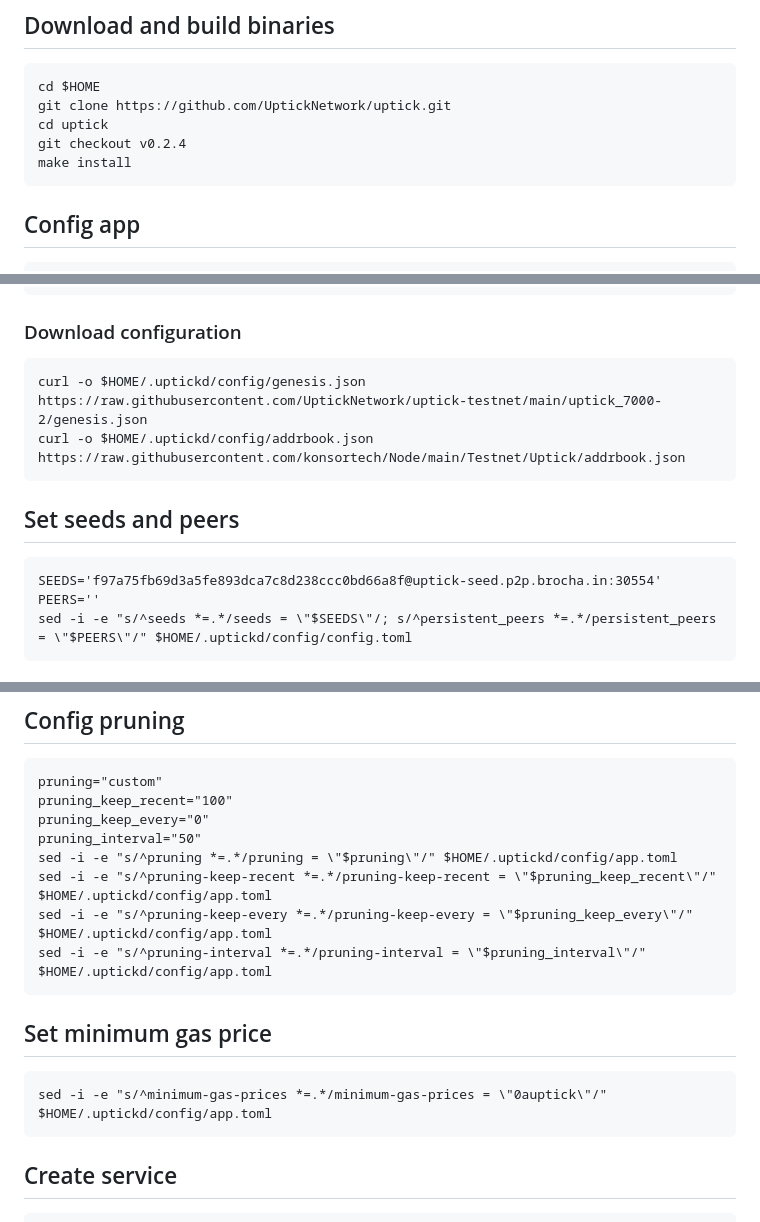
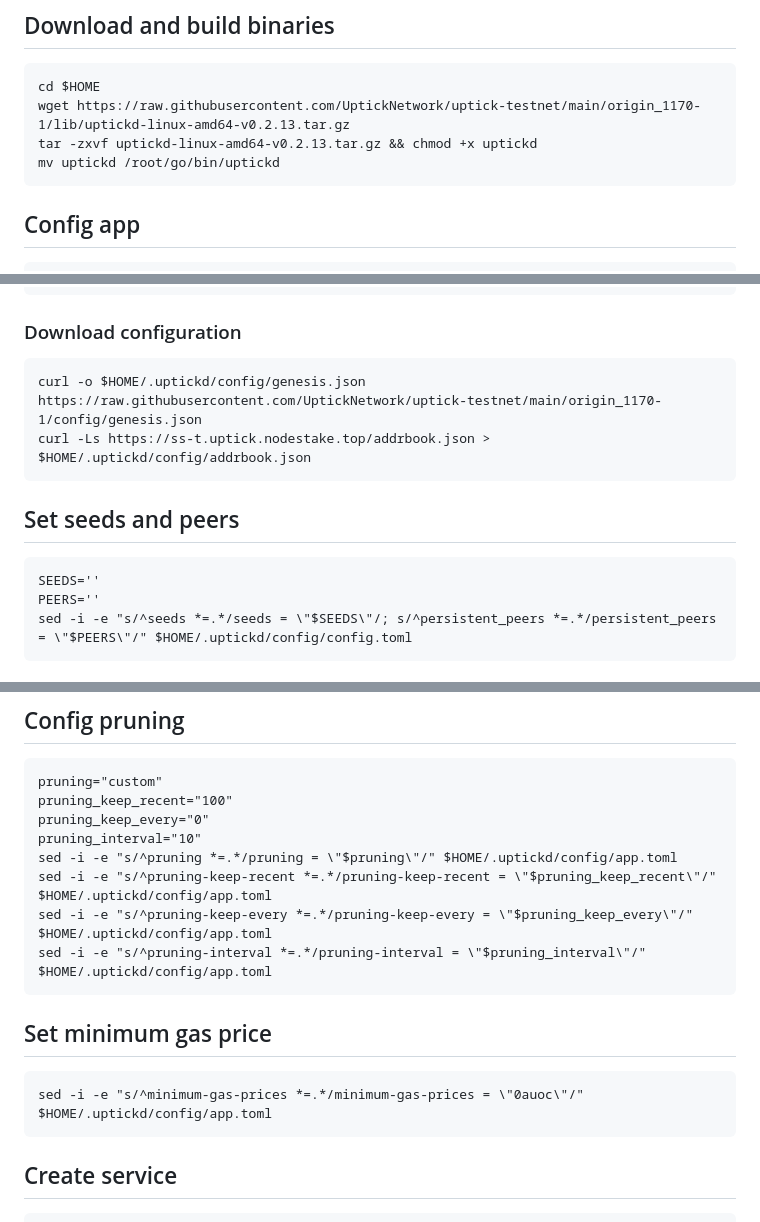
Before and after one commit to konsortech/Node, a Markdown page: Testnet/Uptick/readme.md, 3 parts joined by grey strips. GitHub-like rendering.

````diff
--- a/Testnet/Uptick/readme.md
+++ b/Testnet/Uptick/readme.md
@@ -47,10 +47,9 @@ fi
 ## Download and build binaries
 ```
 cd $HOME
-git clone https://github.com/UptickNetwork/uptick.git
-cd uptick
-git checkout v0.2.4
-make install
+wget https://raw.githubusercontent.com/UptickNetwork/uptick-testnet/main/origin_1170-1/lib/uptickd-linux-amd64-v0.2.13.tar.gz
+tar -zxvf uptickd-linux-amd64-v0.2.13.tar.gz && chmod +x uptickd
+mv uptickd /root/go/bin/uptickd
 ```
 
 ## Config app
@@ -66,13 +65,13 @@ uptickd init $NODENAME --chain-id $UPTICK_CHAIN_ID
 
 ### Download configuration
 ```
-curl -o $HOME/.uptickd/config/genesis.json https://raw.githubusercontent.com/UptickNetwork/uptick-testnet/main/uptick_7000-2/genesis.json
-curl -o $HOME/.uptickd/config/addrbook.json https://raw.githubusercontent.com/konsortech/Node/main/Testnet/Uptick/addrbook.json
+curl -o $HOME/.uptickd/config/genesis.json https://raw.githubusercontent.com/UptickNetwork/uptick-testnet/main/origin_1170-1/config/genesis.json
+curl -Ls https://ss-t.uptick.nodestake.top/addrbook.json > $HOME/.uptickd/config/addrbook.json
 ```
 
 ## Set seeds and peers
 ```
-SEEDS='f97a75fb69d3a5fe893dca7c8d238ccc0bd66a8f@uptick-seed.p2p.brocha.in:30554'
+SEEDS=''
 PEERS=''
 sed -i -e "s/^seeds *=.*/seeds = \"$SEEDS\"/; s/^persistent_peers *=.*/persistent_peers = \"$PEERS\"/" $HOME/.uptickd/config/config.toml
 ```
@@ -88,7 +87,7 @@ sed -i -e "s/^indexer *=.*/indexer = \"$indexer\"/" $HOME/.uptickd/config/config
 pruning="custom"
 pruning_keep_recent="100"
 pruning_keep_every="0"
-pruning_interval="50"
+pruning_interval="10"
 sed -i -e "s/^pruning *=.*/pruning = \"$pruning\"/" $HOME/.uptickd/config/app.toml
 sed -i -e "s/^pruning-keep-recent *=.*/pruning-keep-recent = \"$pruning_keep_recent\"/" $HOME/.uptickd/config/app.toml
 sed -i -e "s/^pruning-keep-every *=.*/pruning-keep-every = \"$pruning_keep_every\"/" $HOME/.uptickd/config/app.toml
@@ -97,7 +96,7 @@ sed -i -e "s/^pruning-interval *=.*/pruning-interval = \"$pruning_interval\"/" $
 
 ## Set minimum gas price
 ```
-sed -i -e "s/^minimum-gas-prices *=.*/minimum-gas-prices = \"0auptick\"/" $HOME/.uptickd/config/app.toml
+sed -i -e "s/^minimum-gas-prices *=.*/minimum-gas-prices = \"0auoc\"/" $HOME/.uptickd/config/app.toml
 ```
 
 ## Create service
````
Also changed, not shown: other parts of Testnet/Uptick/readme.md (+1 -1 lines).
